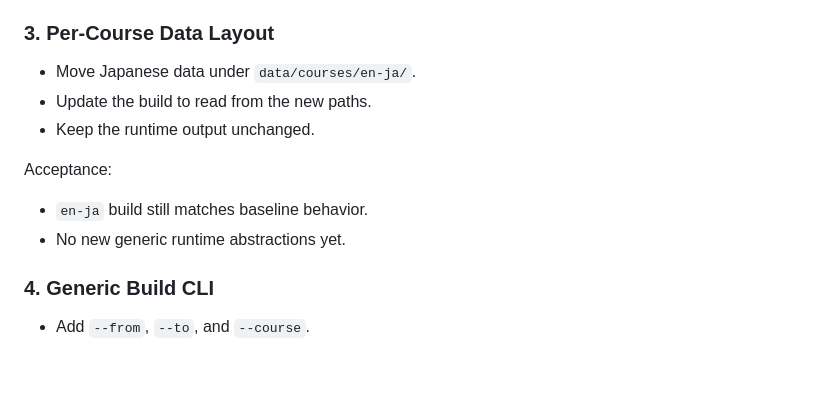
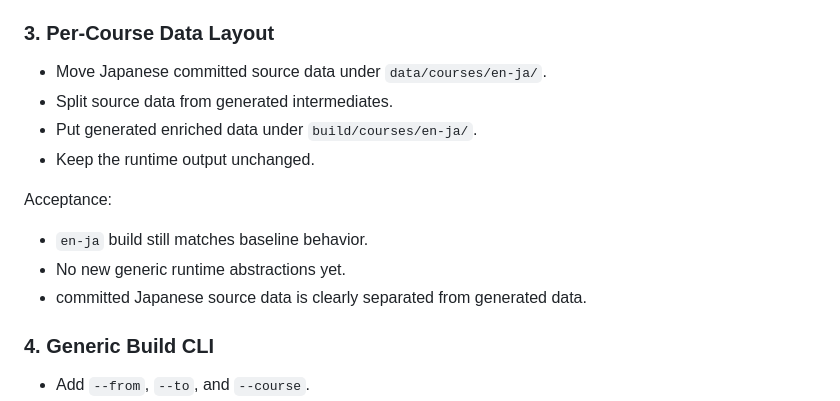
Before and after one commit to lukecavabarrett/duolinguo-tools, a Markdown page: docs/multilanguage-reimplementation-plan.md, the part around one of its changes. Drawn GitHub-style; blank space fills up the shorter version.

```diff
--- a/docs/multilanguage-reimplementation-plan.md
+++ b/docs/multilanguage-reimplementation-plan.md
@@ -233,14 +364,16 @@ Acceptance:
 
 ### 3. Per-Course Data Layout
 
-- Move Japanese data under `data/courses/en-ja/`.
-- Update the build to read from the new paths.
+- Move Japanese committed source data under `data/courses/en-ja/`.
+- Split source data from generated intermediates.
+- Put generated enriched data under `build/courses/en-ja/`.
 - Keep the runtime output unchanged.
 
 Acceptance:
 
 - `en-ja` build still matches baseline behavior.
 - No new generic runtime abstractions yet.
+- committed Japanese source data is clearly separated from generated data.
 
 ### 4. Generic Build CLI
 
```
Also changed, not shown: other parts of docs/multilanguage-reimplementation-plan.md (+131 -0 lines).
